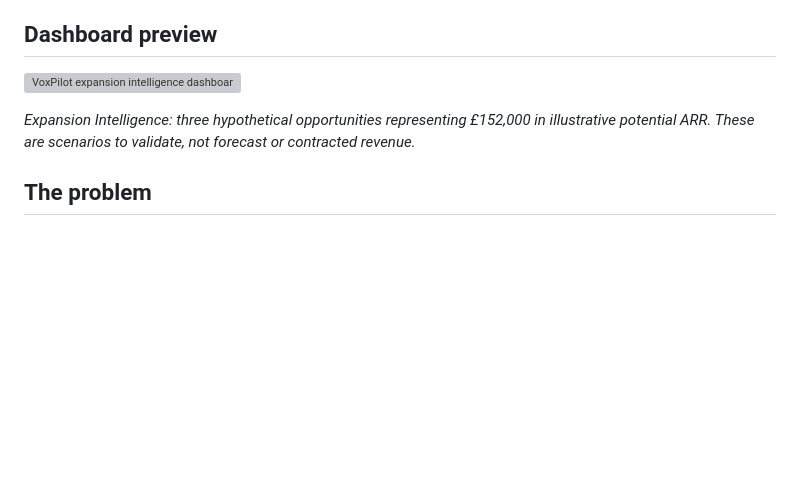
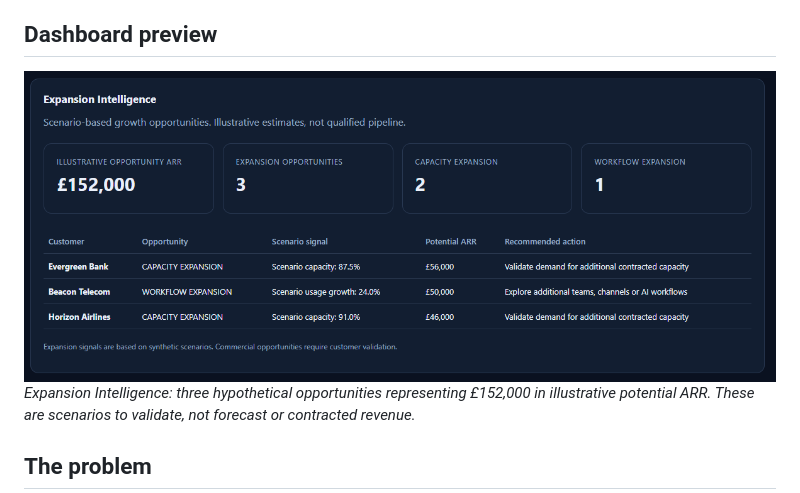
Before and after one commit to anushri-22/voxpilot-adoption-revenue-intelligence, a Markdown page: README.md, the part around the change. Drawn GitHub-style; blank space fills up the shorter version; grey boxes are pictures that could not be loaded.

```diff
--- a/README.md
+++ b/README.md
@@ -8,8 +8,7 @@
 
 ## Dashboard preview
 
-![VoxPilot expansion intelligence dashboard](assets/voxpilot-expansion-dashboard.png)
-
+![VoxPilot Expansion Intelligence Dashboard](assets/assets/Expansion%20dashboard.png)
 *Expansion Intelligence: three hypothetical opportunities representing £152,000 in illustrative potential ARR. These are scenarios to validate, not forecast or contracted revenue.*
 
 ## The problem
```
